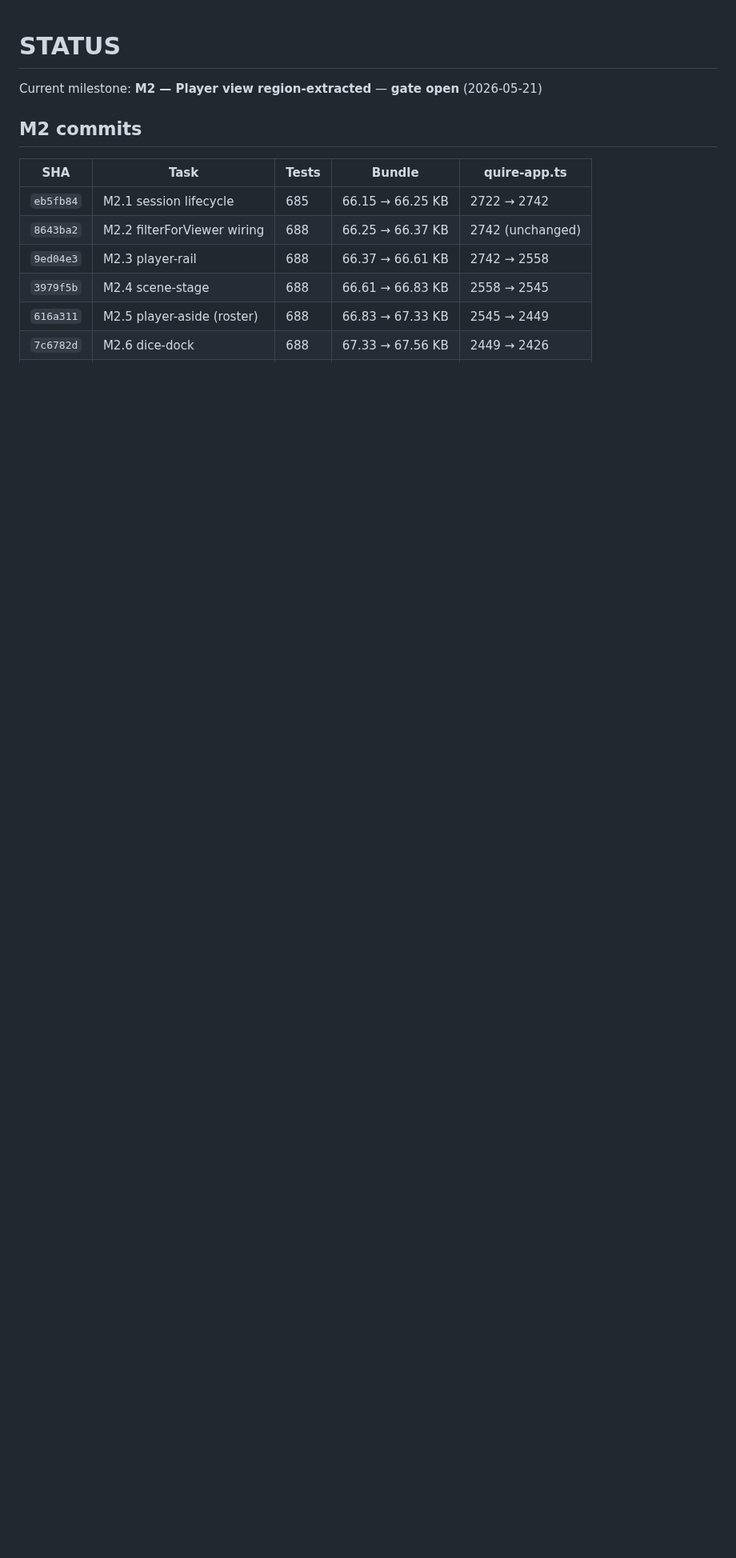
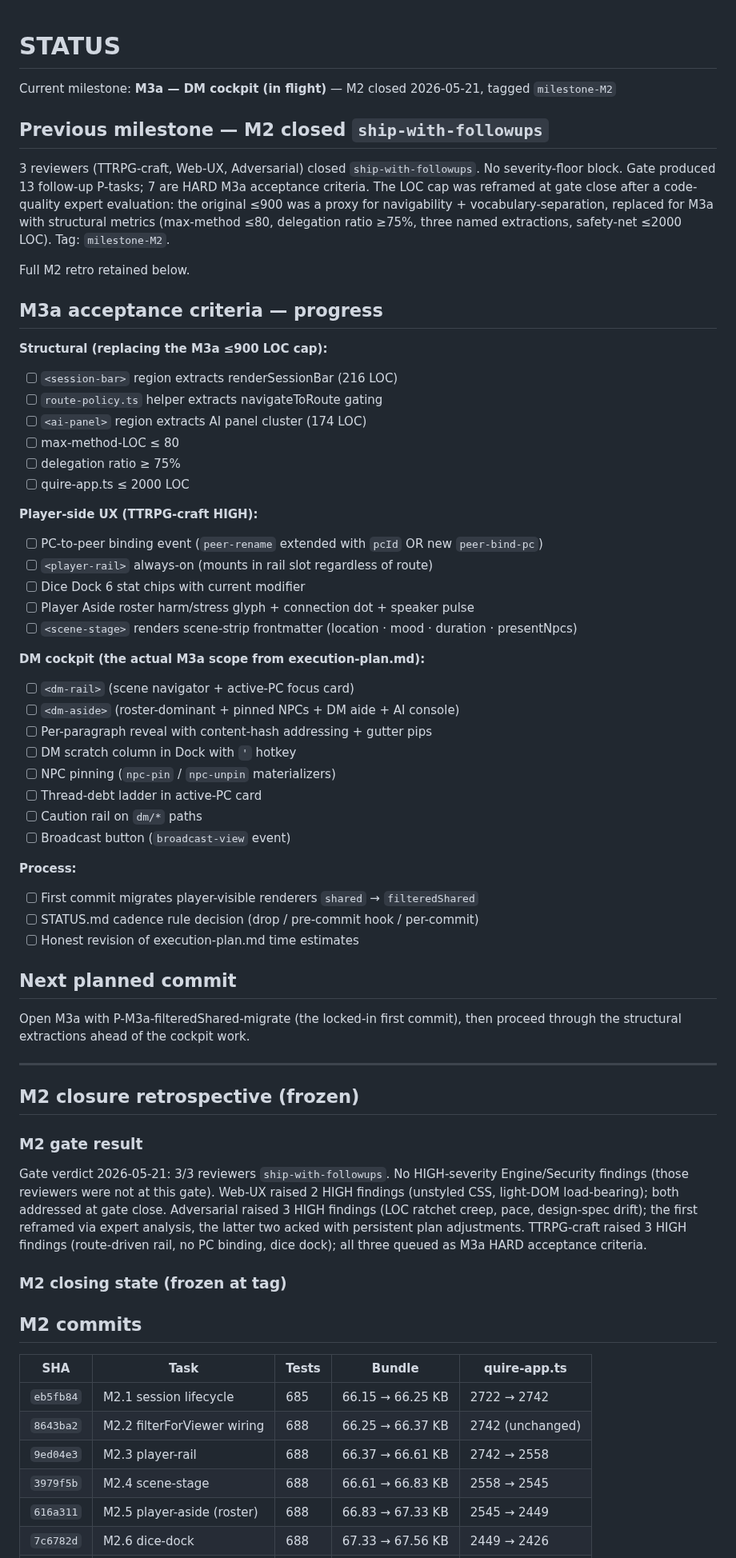
Before and after one commit to gutschke/quire, a Markdown page: runtime/design/STATUS.md, the part around the change. Shown at 80% size. GitHub-like rendering; blank space fills up the shorter version.

Commit message:
runtime: close M2, open M3a — apply LOC reframe to plan + STATUS pivot
Apply the M2 gate's structural-criteria reframe (user ack 2026-05-21)
to redesign-plan.md and STATUS.md.

redesign-plan.md § M3a acceptance criteria (the M2 gate followup
section): three structural HARD criteria added at the top with the
expert's rationale — <session-bar> region, route-policy.ts helper,
<ai-panel> region — followed by the player-UX HARD criteria from
the TTRPG-craft review (already filed in the earlier gate commit)
and the process criteria from Adversarial.

STATUS.md pivots to M3a:
- M3a acceptance criteria itemized in 4 groups (structural,
  player-UX, DM cockpit, process).
- M2 retrospective preserved.
- LOC cap reframe explained: original ≤900 was a proxy for
  navigability + vocabulary-separation, replaced with structural
  metrics (max-method ≤80, delegation ratio ≥75%, three named
  extractions, safety-net ≤2000 LOC).

M3a's first planned commit per the locked-in process criterion:
P-M3a-filteredShared-migrate — migrate player-visible renderers
from sessionView.shared to sessionView.filteredShared.

Tests: 700 passed, 2 skipped.  Bundle 68.90 KB gzipped.
quire-app.ts at 2439 LOC (unchanged at M2 close; M3a extractions
will drop to ~1900-2000).

Tag milestone-M2 in the next commit / push.

```diff
--- a/runtime/design/STATUS.md
+++ b/runtime/design/STATUS.md
@@ -1,6 +1,58 @@
 # STATUS
 
-Current milestone: **M2 — Player view region-extracted** — **gate open** (2026-05-21)
+Current milestone: **M3a — DM cockpit (in flight)** — M2 closed 2026-05-21, tagged `milestone-M2`
+
+## Previous milestone — M2 closed `ship-with-followups`
+
+3 reviewers (TTRPG-craft, Web-UX, Adversarial) closed `ship-with-followups`.  No severity-floor block.  Gate produced 13 follow-up P-tasks; 7 are HARD M3a acceptance criteria.  The LOC cap was reframed at gate close after a code-quality expert evaluation: the original ≤900 was a proxy for navigability + vocabulary-separation, replaced for M3a with structural metrics (max-method ≤80, delegation ratio ≥75%, three named extractions, safety-net ≤2000 LOC).  Tag: `milestone-M2`.
+
+Full M2 retro retained below.
+
+## M3a acceptance criteria — progress
+
+**Structural (replacing the M3a ≤900 LOC cap):**
+- [ ] `<session-bar>` region extracts renderSessionBar (216 LOC)
+- [ ] `route-policy.ts` helper extracts navigateToRoute gating
+- [ ] `<ai-panel>` region extracts AI panel cluster (174 LOC)
+- [ ] max-method-LOC ≤ 80
+- [ ] delegation ratio ≥ 75%
+- [ ] quire-app.ts ≤ 2000 LOC
+
+**Player-side UX (TTRPG-craft HIGH):**
+- [ ] PC-to-peer binding event (`peer-rename` extended with `pcId` OR new `peer-bind-pc`)
+- [ ] `<player-rail>` always-on (mounts in rail slot regardless of route)
+- [ ] Dice Dock 6 stat chips with current modifier
+- [ ] Player Aside roster harm/stress glyph + connection dot + speaker pulse
+- [ ] `<scene-stage>` renders scene-strip frontmatter (location · mood · duration · presentNpcs)
+
+**DM cockpit (the actual M3a scope from execution-plan.md):**
+- [ ] `<dm-rail>` (scene navigator + active-PC focus card)
+- [ ] `<dm-aside>` (roster-dominant + pinned NPCs + DM aide + AI console)
+- [ ] Per-paragraph reveal with content-hash addressing + gutter pips
+- [ ] DM scratch column in Dock with `'` hotkey
+- [ ] NPC pinning (`npc-pin` / `npc-unpin` materializers)
+- [ ] Thread-debt ladder in active-PC card
+- [ ] Caution rail on `dm/*` paths
+- [ ] Broadcast button (`broadcast-view` event)
+
+**Process:**
+- [ ] First commit migrates player-visible renderers `shared` → `filteredShared`
+- [ ] STATUS.md cadence rule decision (drop / pre-commit hook / per-commit)
+- [ ] Honest revision of execution-plan.md time estimates
+
+## Next planned commit
+
+Open M3a with P-M3a-filteredShared-migrate (the locked-in first commit), then proceed through the structural extractions ahead of the cockpit work.
+
+---
+
+## M2 closure retrospective (frozen)
+
+### M2 gate result
+
+Gate verdict 2026-05-21: 3/3 reviewers `ship-with-followups`.  No HIGH-severity Engine/Security findings (those reviewers were not at this gate).  Web-UX raised 2 HIGH findings (unstyled CSS, light-DOM load-bearing); both addressed at gate close.  Adversarial raised 3 HIGH findings (LOC ratchet creep, pace, design-spec drift); the first reframed via expert analysis, the latter two acked with persistent plan adjustments.  TTRPG-craft raised 3 HIGH findings (route-driven rail, no PC binding, dice dock); all three queued as M3a HARD acceptance criteria.
+
+### M2 closing state (frozen at tag)
 
 ## M2 commits
 
```
Also changed, not shown: runtime/design/redesign-plan.md (+11 -1 lines).
